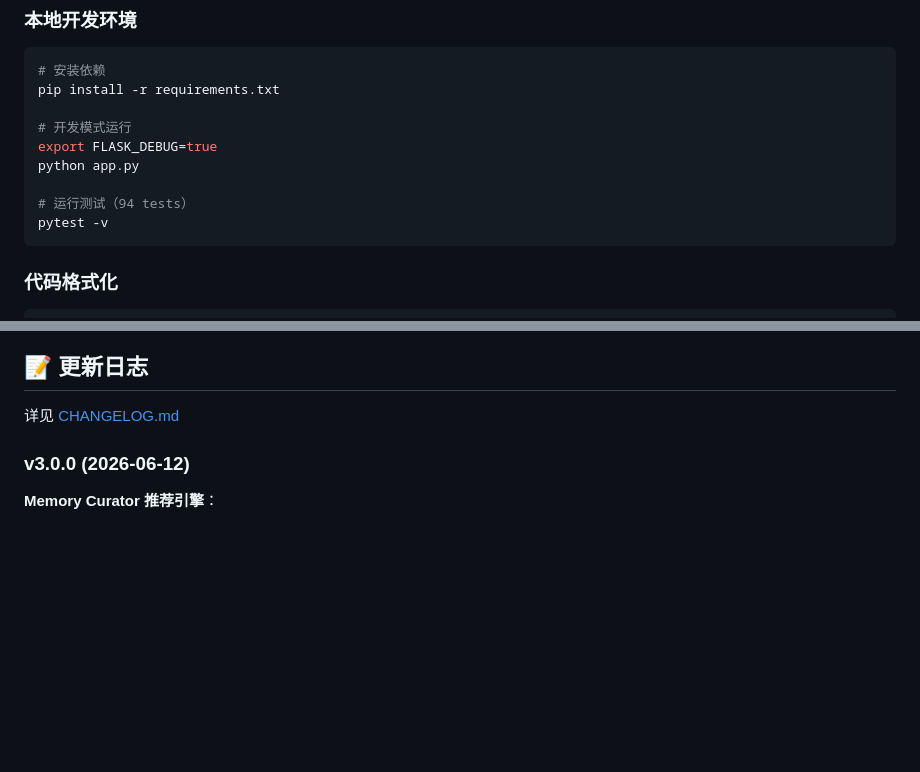
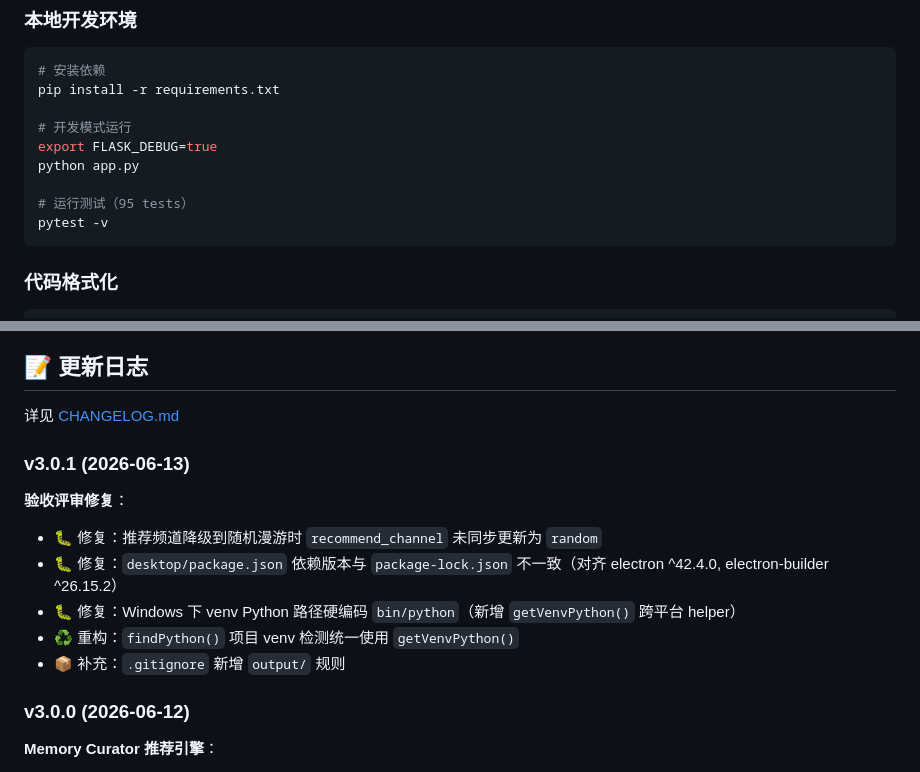
Before and after one commit to jackdu2333/Electronic-Photo-Album-OpenSource-, a Markdown page: README.md, 2 parts joined by grey strips. GitHub-like rendering; blank space fills up the shorter version.

Commit message:
docs: 更新文档反映 v3.0.1 验收评审修复
- README: 版本号 v3.0.0 → v3.0.1，新增 v3.0.1 changelog 条目
- README: 测试数量更新为 95 tests
- 代码审查报告: 新增"验收评审修复（Round 2）"章节，记录 5 项修复

🤖 Generated with [Qoder][https://qoder.com]

````diff
--- a/README.md
+++ b/README.md
@@ -311,7 +311,7 @@ pip install -r requirements.txt
 export FLASK_DEBUG=true
 python app.py
 
-# 运行测试（94 tests）
+# 运行测试（95 tests）
 pytest -v
 ```
 
@@ -331,6 +331,15 @@ ruff check .
 ## 📝 更新日志
 
 详见 [CHANGELOG.md](CHANGELOG.md)
+
+### v3.0.1 (2026-06-13)
+
+**验收评审修复**：
+- 🐛 修复：推荐频道降级到随机漫游时 `recommend_channel` 未同步更新为 `random`
+- 🐛 修复：`desktop/package.json` 依赖版本与 `package-lock.json` 不一致（对齐 electron ^42.4.0, electron-builder ^26.15.2）
+- 🐛 修复：Windows 下 venv Python 路径硬编码 `bin/python`（新增 `getVenvPython()` 跨平台 helper）
+- ♻️ 重构：`findPython()` 项目 venv 检测统一使用 `getVenvPython()`
+- 📦 补充：`.gitignore` 新增 `output/` 规则
 
 ### v3.0.0 (2026-06-12)
 
````
Also changed, not shown: other parts of README.md (+1 -1 lines), v3.0 版本升级实施部署文档/v3.0-code-review-report.md (+20 -1 lines).
